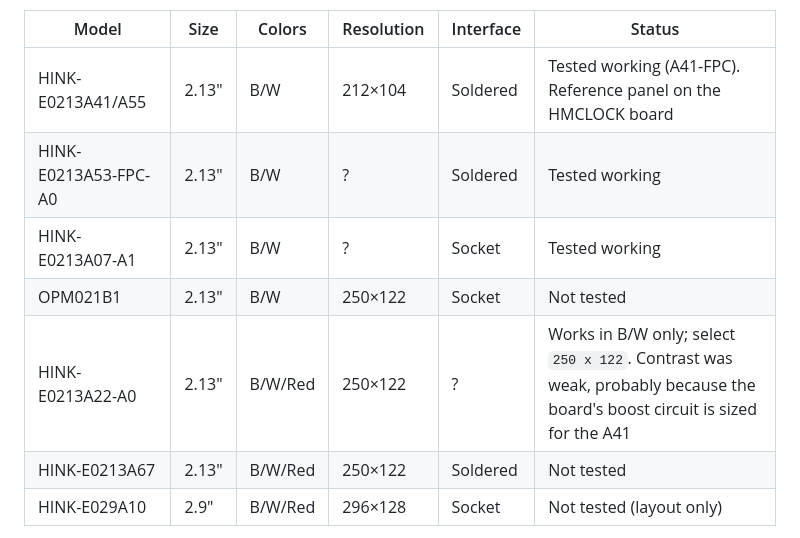
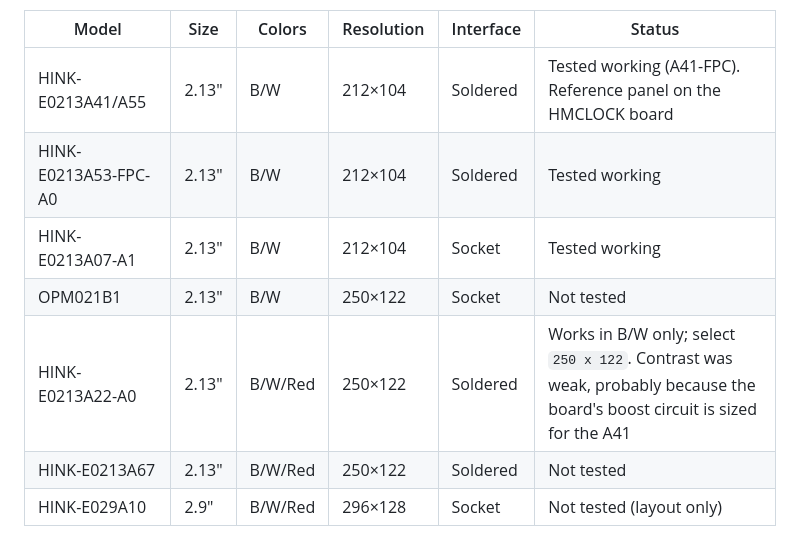
Before and after one commit to terenceang/HMCLOCK-EN, a Markdown page: Readme.MD, the part around the change. GitHub-like rendering.

Commit message:
Readme: fill unknown table cells from the reference board
Co-Authored-By: Claude Sonnet 5 <noreply@anthropic.com>

```diff
--- a/Readme.MD
+++ b/Readme.MD
@@ -33,10 +33,10 @@ The clock drives every panel in **black and white** only (the red plane of tri-c
 | Model | Size | Colors | Resolution | Interface | Status |
 |-------|------|--------|------------|-----------|--------|
 | HINK-E0213A41/A55 | 2.13" | B/W | 212×104 | Soldered | Tested working (A41-FPC). Reference panel on the HMCLOCK board |
-| HINK-E0213A53-FPC-A0 | 2.13" | B/W | ? | Soldered | Tested working |
-| HINK-E0213A07-A1 | 2.13" | B/W | ? | Socket | Tested working |
+| HINK-E0213A53-FPC-A0 | 2.13" | B/W | 212×104 | Soldered | Tested working |
+| HINK-E0213A07-A1 | 2.13" | B/W | 212×104 | Socket | Tested working |
 | OPM021B1 | 2.13" | B/W | 250×122 | Socket | Not tested |
-| HINK-E0213A22-A0 | 2.13" | B/W/Red | 250×122 | ? | Works in B/W only; select `250 x 122`. Contrast was weak, probably because the board's boost circuit is sized for the A41 |
+| HINK-E0213A22-A0 | 2.13" | B/W/Red | 250×122 | Soldered | Works in B/W only; select `250 x 122`. Contrast was weak, probably because the board's boost circuit is sized for the A41 |
 | HINK-E0213A67 | 2.13" | B/W/Red | 250×122 | Soldered | Not tested |
 | HINK-E029A10 | 2.9" | B/W/Red | 296×128 | Socket | Not tested (layout only) |
 
```
